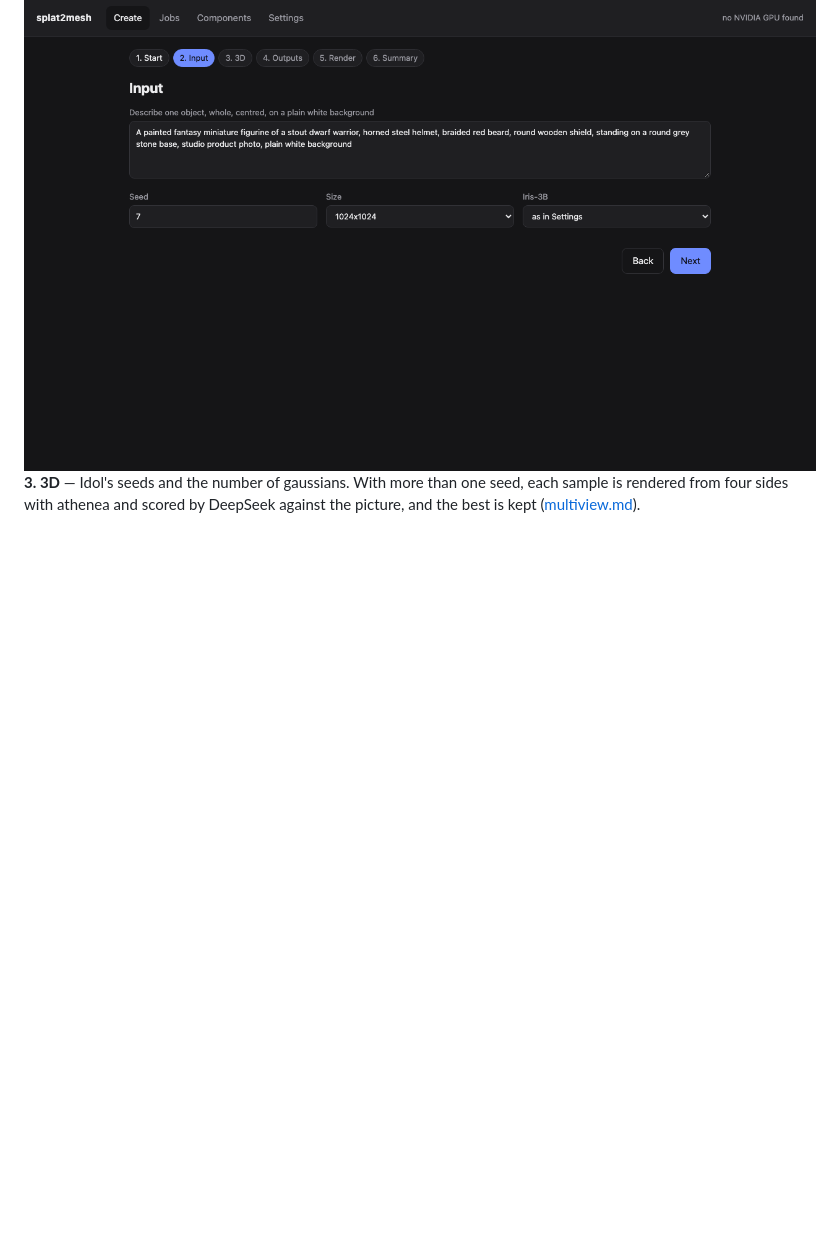
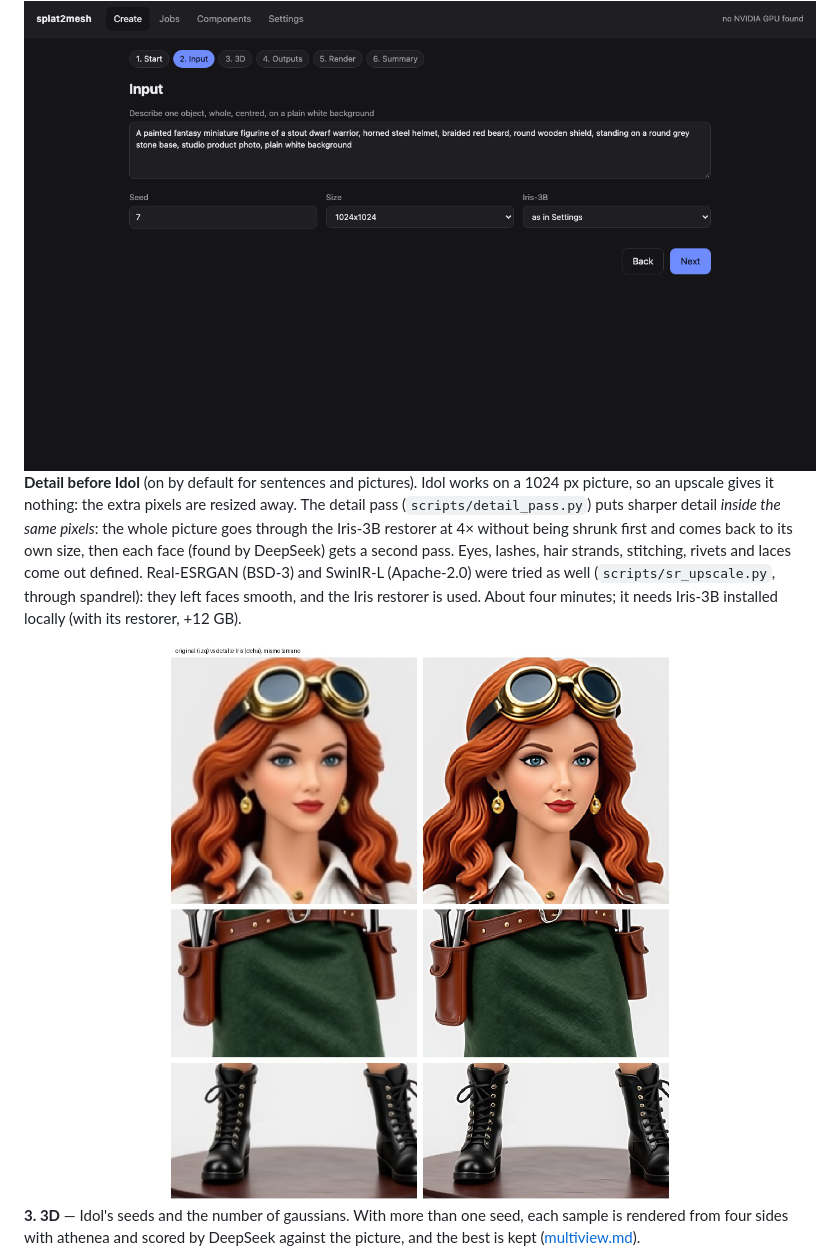
Before and after one commit to jesusluque/splat2mesh, a Markdown page: docs/app.md, the part around the change. Rendered like a GitHub page; pictures changed too: docs/img/detail_pass.jpg (added); blank space fills up the shorter version.

```diff
--- a/docs/app.md
+++ b/docs/app.md
@@ -33,6 +33,16 @@ sentence when it does not say it. Upscaling the picture first (the Iris restorer
 invented detail as structure ([multiview.md](multiview.md)).
 
 <img src="img/app/2_input.png" width="100%">
+
+**Detail before Idol** (on by default for sentences and pictures). Idol works on a 1024 px picture, so an upscale
+gives it nothing: the extra pixels are resized away. The detail pass (`scripts/detail_pass.py`) puts sharper detail
+*inside the same pixels*: the whole picture goes through the Iris-3B restorer at 4× without being shrunk first and
+comes back to its own size, then each face (found by DeepSeek) gets a second pass. Eyes, lashes, hair strands,
+stitching, rivets and laces come out defined. Real-ESRGAN (BSD-3) and SwinIR-L (Apache-2.0) were tried as well
+(`scripts/sr_upscale.py`, through spandrel): they left faces smooth, and the Iris restorer is used. About four
+minutes; it needs Iris-3B installed locally (with its restorer, +12 GB).
+
+<img src="img/detail_pass.jpg" width="100%">
 
 **3. 3D** — Idol's seeds and the number of gaussians. With more than one seed, each sample is rendered from four
 sides with athenea and scored by DeepSeek against the picture, and the best is kept
```
Also changed, not shown: docs/windows.md (+14 -2 lines).
